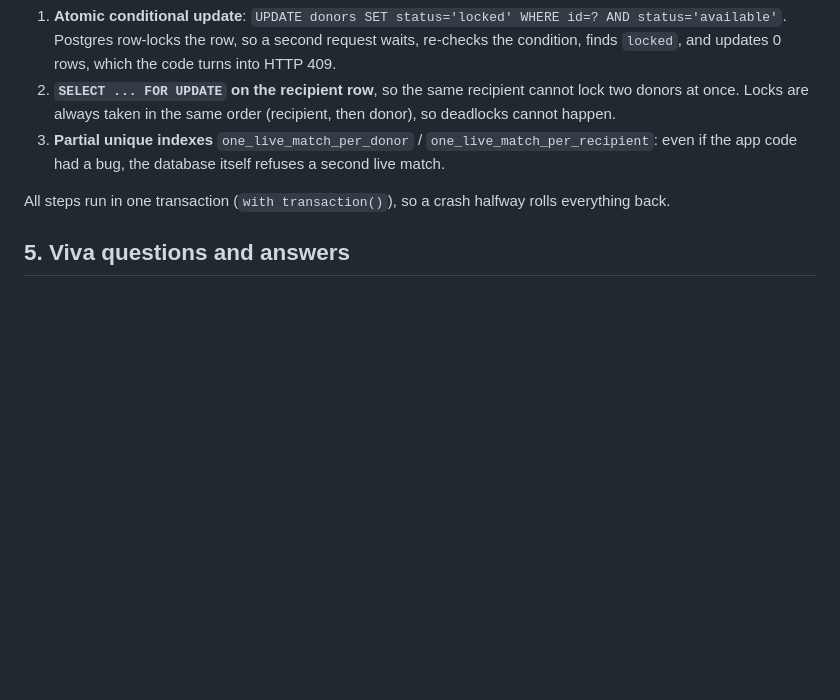
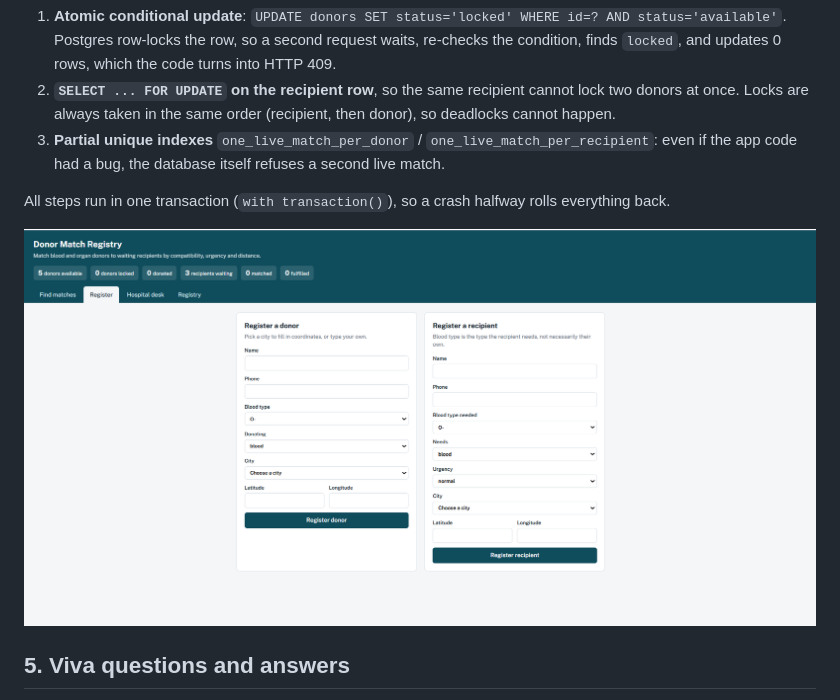
Before and after one commit to Akshita-Dahiya/donor-registry, a Markdown page: README.md, the part around the change. Drawn GitHub-style; blank space fills up the shorter version.

Commit message:
Add register page image and update FAQ
Added an image of the register page and updated the FAQ section.

```diff
--- a/README.md
+++ b/README.md
@@ -50,6 +50,8 @@ To reset the demo: re-run `schema.sql` then `seed.sql`.
 
 All steps run in one transaction (`with transaction()`), so a crash halfway rolls everything back.
 
+![Register page](register-page.png)
+
 ## 5. Viva questions and answers
 
 **Why a lookup table instead of if/else or a graph database?** Compatibility is fixed and small (27 pairs). Storing it as rows turns "who can give to whom" into a normal JOIN, which is declarative, easy to change, and needs no Neo4j.
```
